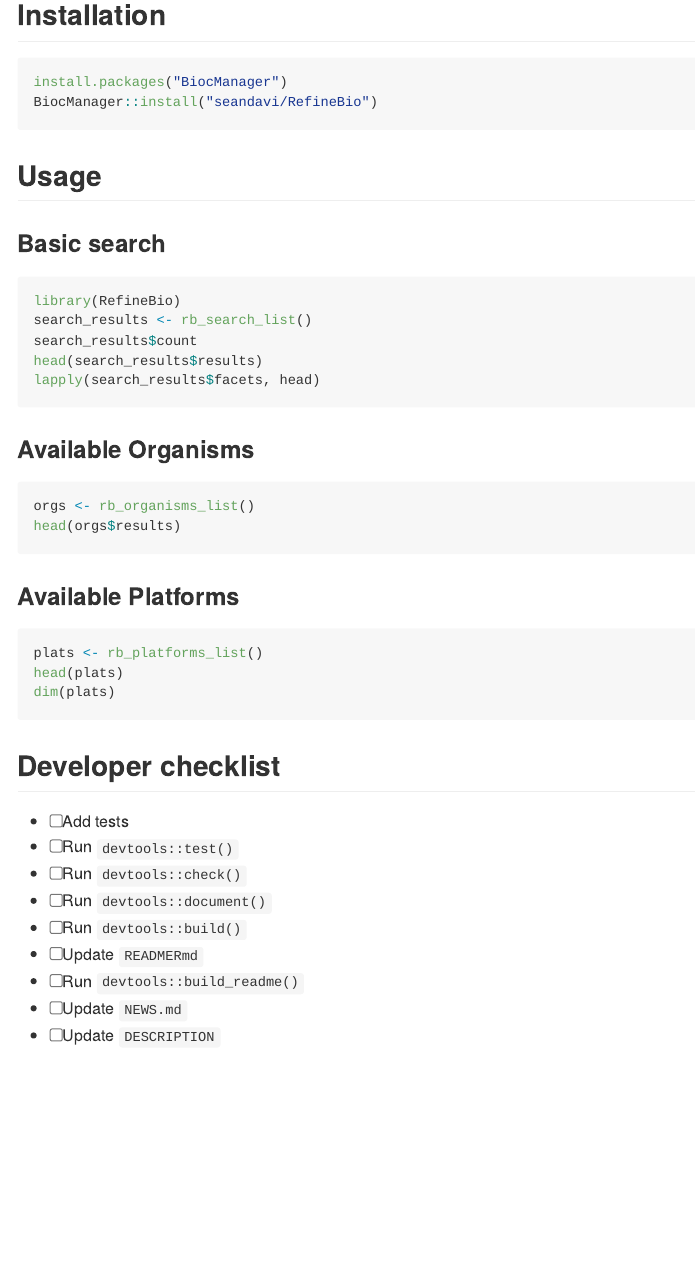
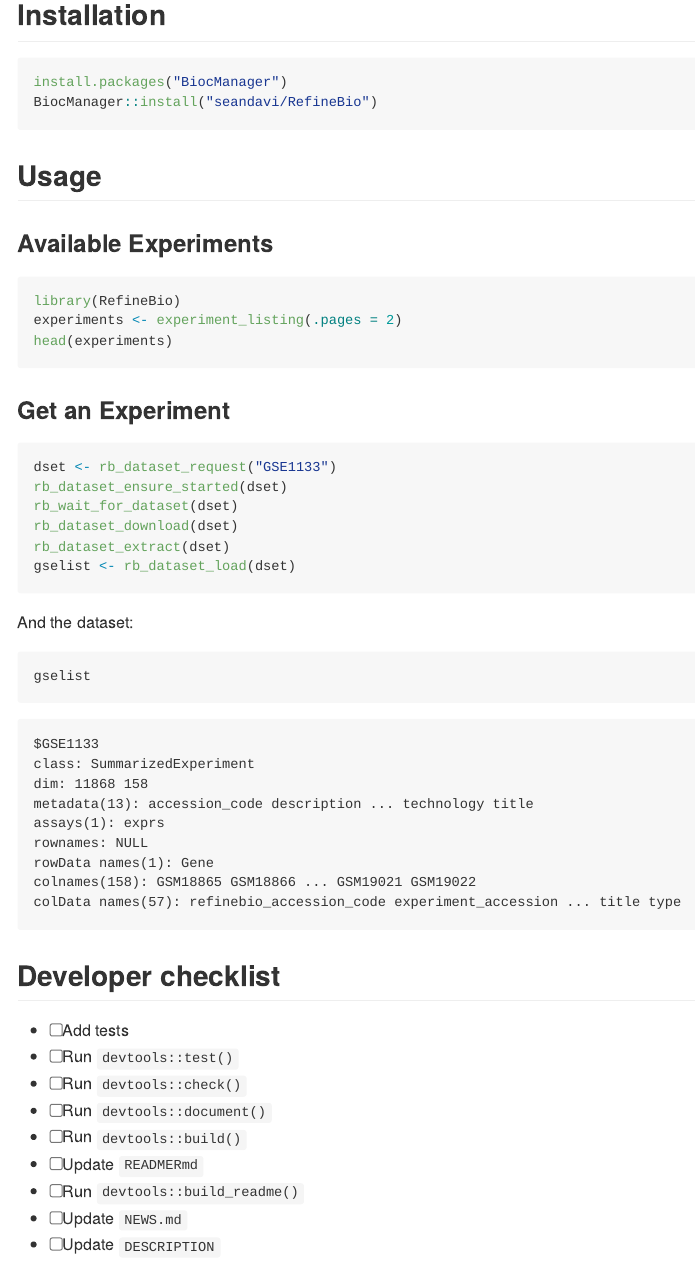
Before and after one commit to seandavi/refinebioc, an R Markdown document (README.Rmd): the page in a window 1100 px wide, from 460 px down. The pictures show the output file README.md that the author committed with the source, drawn offline in the style of GitHub.

Commit message:
Update readme

````diff
--- a/README.Rmd
+++ b/README.Rmd
@@ -28,29 +28,41 @@ BiocManager::install("seandavi/RefineBio")
 
 ## Usage
 
-### Basic search
+### Available Experiments
 
-```{r, eval=FALSE}
+```{r eval=FALSE}
 library(RefineBio)
-search_results <- rb_search_list()
-search_results$count
-head(search_results$results)
-lapply(search_results$facets, head)
+experiments <- experiment_listing(.pages = 2)
+head(experiments)
 ```
 
-### Available Organisms
+### Get an Experiment
 
-```{r, eval=FALSE}
-orgs <- rb_organisms_list()
-head(orgs$results)
+```{r eval=FALSE}
+dset <- rb_dataset_request("GSE1133")
+rb_dataset_ensure_started(dset)
+rb_wait_for_dataset(dset)
+rb_dataset_download(dset)
+rb_dataset_extract(dset)
+gselist <- rb_dataset_load(dset)
 ```
 
-### Available Platforms
+And the dataset:
 
 ```{r eval=FALSE}
-plats <- rb_platforms_list()
-head(plats)
-dim(plats)
+gselist
+```
+
+```
+$GSE1133
+class: SummarizedExperiment
+dim: 11868 158
+metadata(13): accession_code description ... technology title
+assays(1): exprs
+rownames: NULL
+rowData names(1): Gene
+colnames(158): GSM18865 GSM18866 ... GSM19021 GSM19022
+colData names(57): refinebio_accession_code experiment_accession ... title type
 ```
 
 ## Developer checklist
````
Also changed, not shown: README.md.
